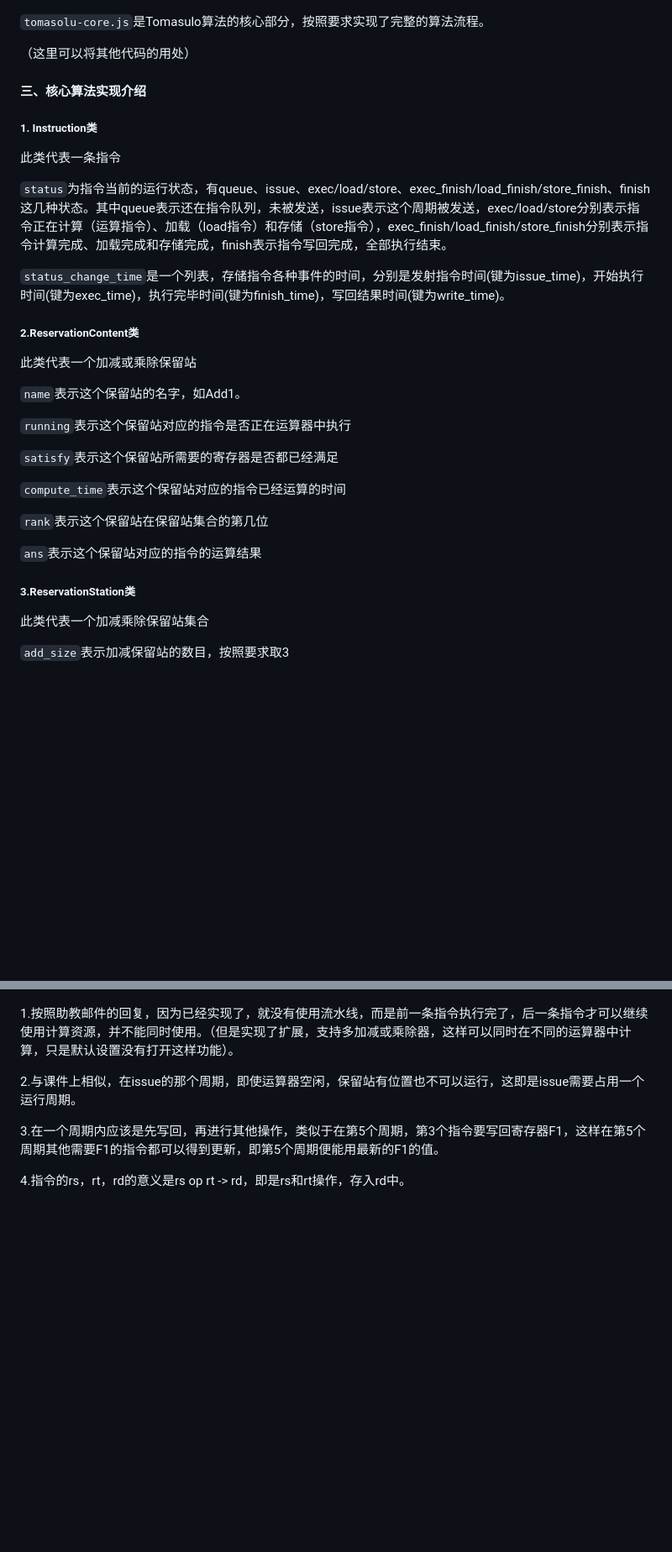
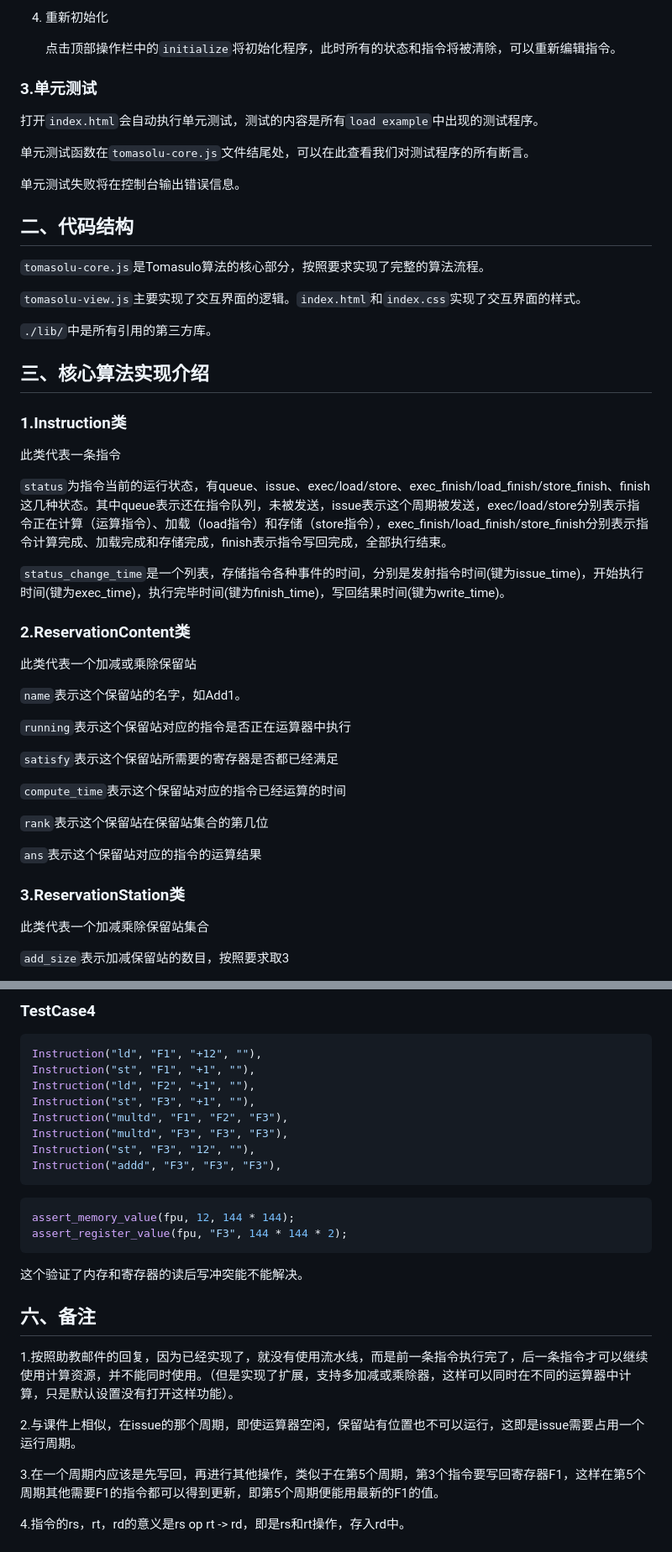
Before and after one commit to lizeyan/Tomasolu-emulator, a Markdown page: Tomasulo算法实验报告.md, 2 parts joined by grey strips. Shown at 84% size. Rendered like a GitHub page; blank space fills up the shorter version.

````diff
--- a/Tomasulo算法实验报告.md
+++ b/Tomasulo算法实验报告.md
@@ -18,11 +31,26 @@
+4. 重新初始化
+
+   点击顶部操作栏中的`initialize`将初始化程序，此时所有的状态和指令将被清除，可以重新编辑指令。
+
+### 3.单元测试
+
+打开`index.html`会自动执行单元测试，测试的内容是所有`load example`中出现的测试程序。
+
+单元测试函数在`tomasolu-core.js`文件结尾处，可以在此查看我们对测试程序的所有断言。
+
+单元测试失败将在控制台输出错误信息。
+
+## 二、代码结构
 
 `tomasolu-core.js`是Tomasulo算法的核心部分，按照要求实现了完整的算法流程。
 
-（这里可以将其他代码的用处）
+`tomasolu-view.js`主要实现了交互界面的逻辑。`index.html`和`index.css`实现了交互界面的样式。
 
-#### 三、核心算法实现介绍
+`./lib/`中是所有引用的第三方库。
 
-##### 1. Instruction类
+## 三、核心算法实现介绍
+
+### 1.Instruction类
 
 此类代表一条指令
 
@@ -30,7 +58,7 @@
 
 `status_change_time`是一个列表，存储指令各种事件的时间，分别是发射指令时间(键为issue_time)，开始执行时间(键为exec_time)，执行完毕时间(键为finish_time)，写回结果时间(键为write_time)。
 
-##### 2.ReservationContent类
+### 2.ReservationContent类
 
 此类代表一个加减或乘除保留站
 
@@ -46,7 +74,7 @@
 
 `ans`表示这个保留站对应的指令的运算结果
 
-##### 3.ReservationStation类
+### 3.ReservationStation类
 
 此类代表一个加减乘除保留站集合
 
@@ -82,3 +191,24 @@
+### TestCase4
+
+```javascript
+Instruction("ld", "F1", "+12", ""),
+Instruction("st", "F1", "+1", ""),
+Instruction("ld", "F2", "+1", ""),
+Instruction("st", "F3", "+1", ""),
+Instruction("multd", "F1", "F2", "F3"),
+Instruction("multd", "F3", "F3", "F3"),
+Instruction("st", "F3", "12", ""),
+Instruction("addd", "F3", "F3", "F3"),
+```
+
+``` javascript
+assert_memory_value(fpu, 12, 144 * 144);
+assert_register_value(fpu, "F3", 144 * 144 * 2);
+```
+
+这个验证了内存和寄存器的读后写冲突能不能解决。
+
+## 六、备注
 
 1.按照助教邮件的回复，因为已经实现了，就没有使用流水线，而是前一条指令执行完了，后一条指令才可以继续使用计算资源，并不能同时使用。（但是实现了扩展，支持多加减或乘除器，这样可以同时在不同的运算器中计算，只是默认设置没有打开这样功能）。
 
````
Also changed, not shown: other parts of Tomasulo算法实验报告.md (+104 -10 lines), report_source/load_instruction.png (added), report_source/start.png (added), report_source/step.png (added), 2 other files.
